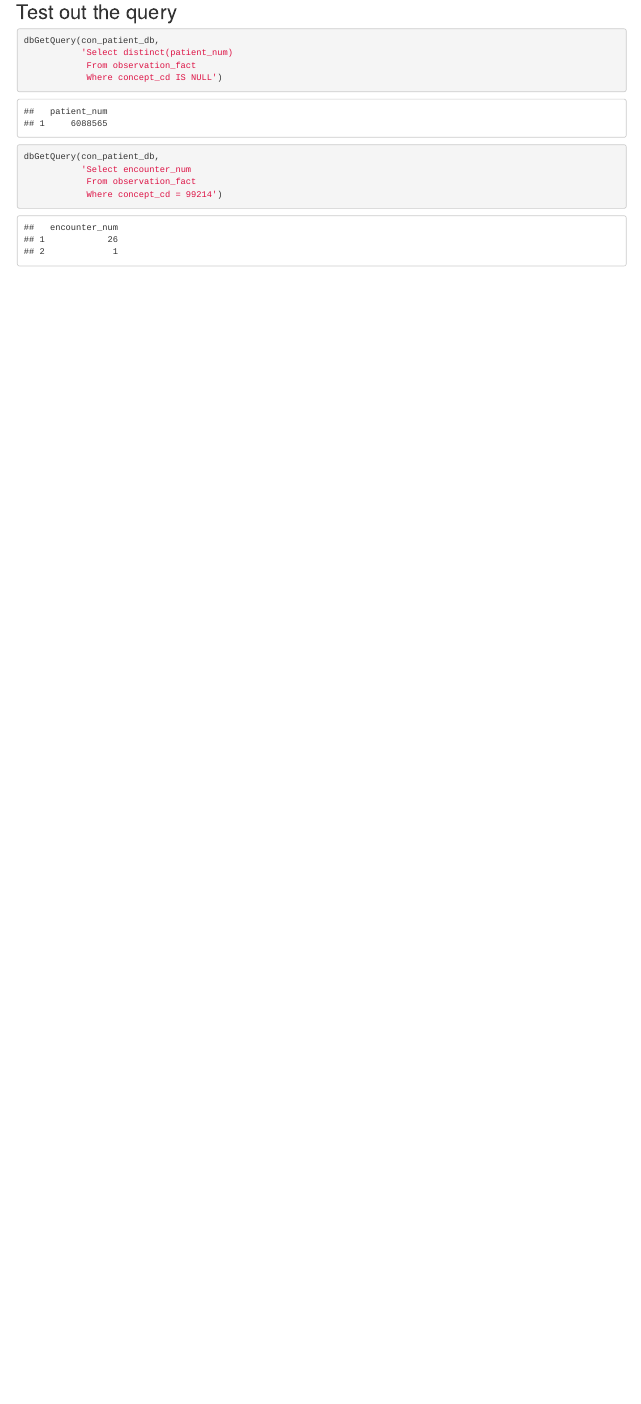
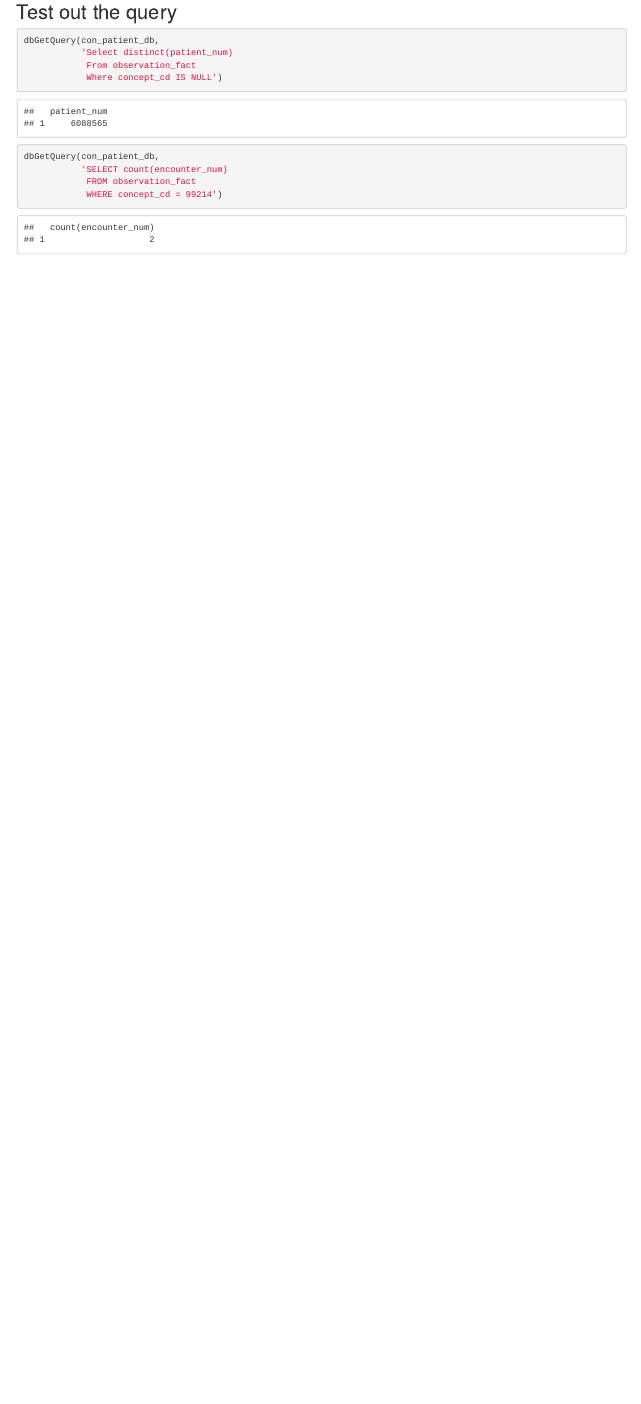
Before and after one commit to MaraAlexeev/DDDM, an R Markdown document (understanding_databases.Rmd): the page in a window 1100 px wide, from 5460 px down. The pictures show the output file understanding_databases.html that the author committed with the source, opened offline.

Commit message:
minor fixes

````diff
--- a/understanding_databases.Rmd
+++ b/understanding_databases.Rmd
@@ -196,14 +196,14 @@ dbWriteTable(con_patient_db, "visit_dimension", visit_dimension, overwrite = TRU
 
 ```{r}
 dbGetQuery(con_patient_db,
-           'Select distinct(patient_num)
-            From observation_fact
-            Where concept_cd IS NULL')
+           'SELECT DISTINCT(patient_num)
+            FROM observation_fact
+            WHERE concept_cd IS NULL')
 ```
 
 ```{r}
 dbGetQuery(con_patient_db,
-           'Select encounter_num
-            From observation_fact
-            Where concept_cd = 99214')
+           'SELECT count(encounter_num)
+            FROM observation_fact
+            WHERE concept_cd = 99214')
 ```
````
Also changed, not shown: understanding_databases.html, 2 other files.
